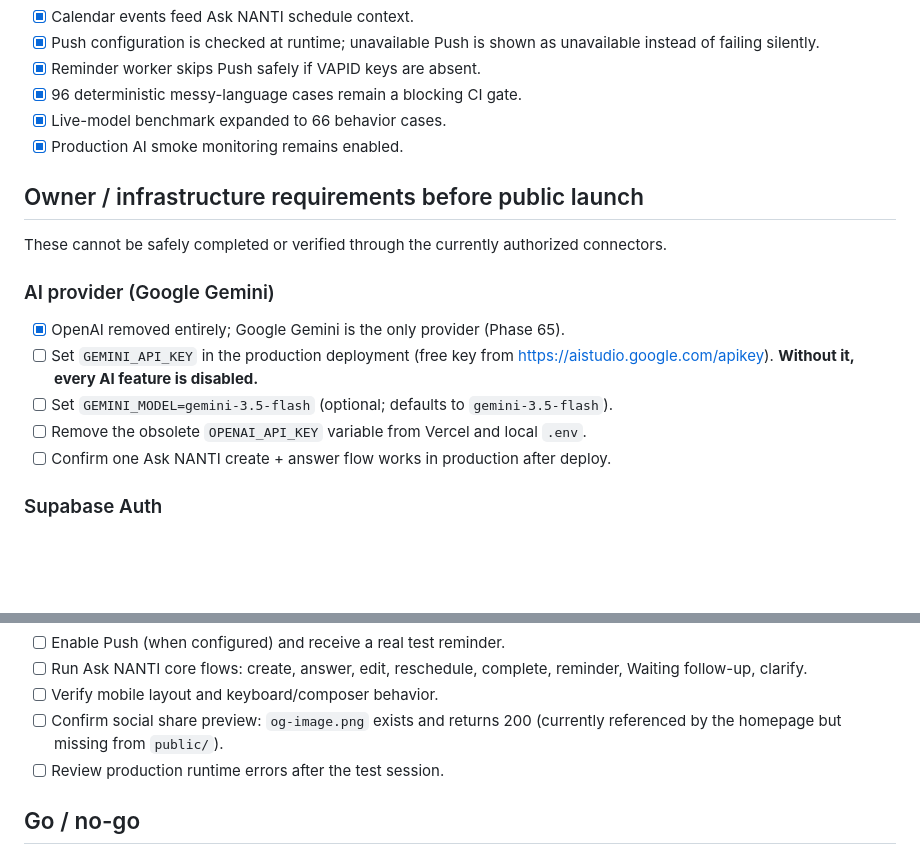
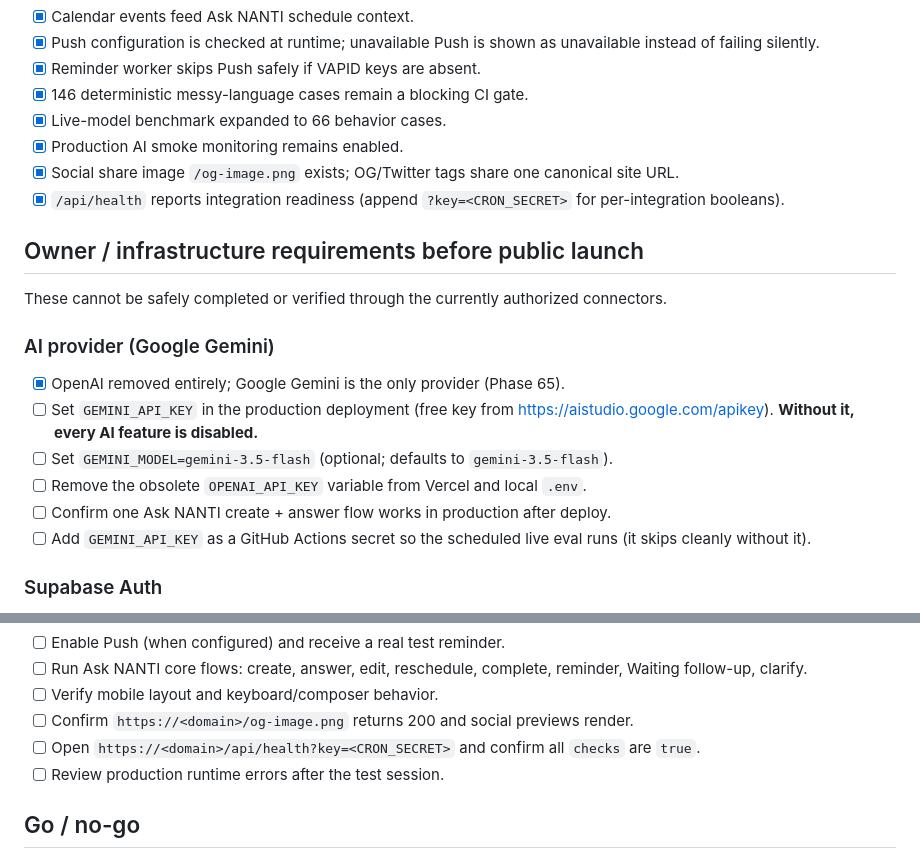
Before and after one commit to Cruziero/nanti-app-new, a Markdown page: docs/launch-readiness.md, 2 parts joined by grey strips. GitHub-like rendering; blank space fills up the shorter version.

Commit message:
docs: mark og-image, health check, and 146-case gate as code-complete

```diff
--- a/docs/launch-readiness.md
+++ b/docs/launch-readiness.md
@@ -40,9 +40,11 @@ WhatsApp is intentionally **not part of the launch scope** and remains hidden be
 - [x] Calendar events feed Ask NANTI schedule context.
 - [x] Push configuration is checked at runtime; unavailable Push is shown as unavailable instead of failing silently.
 - [x] Reminder worker skips Push safely if VAPID keys are absent.
-- [x] 96 deterministic messy-language cases remain a blocking CI gate.
+- [x] 146 deterministic messy-language cases remain a blocking CI gate.
 - [x] Live-model benchmark expanded to 66 behavior cases.
 - [x] Production AI smoke monitoring remains enabled.
+- [x] Social share image `/og-image.png` exists; OG/Twitter tags share one canonical site URL.
+- [x] `/api/health` reports integration readiness (append `?key=<CRON_SECRET>` for per-integration booleans).
 
 ## Owner / infrastructure requirements before public launch
 
@@ -55,6 +57,7 @@ These cannot be safely completed or verified through the currently authorized co
 - [ ] Set `GEMINI_MODEL=gemini-3.5-flash` (optional; defaults to `gemini-3.5-flash`).
 - [ ] Remove the obsolete `OPENAI_API_KEY` variable from Vercel and local `.env`.
 - [ ] Confirm one Ask NANTI create + answer flow works in production after deploy.
+- [ ] Add `GEMINI_API_KEY` as a GitHub Actions secret so the scheduled live eval runs (it skips cleanly without it).
 
 ### Supabase Auth
 
@@ -90,7 +93,8 @@ These cannot be safely completed or verified through the currently authorized co
 - [ ] Enable Push (when configured) and receive a real test reminder.
 - [ ] Run Ask NANTI core flows: create, answer, edit, reschedule, complete, reminder, Waiting follow-up, clarify.
 - [ ] Verify mobile layout and keyboard/composer behavior.
-- [ ] Confirm social share preview: `og-image.png` exists and returns 200 (currently referenced by the homepage but missing from `public/`).
+- [ ] Confirm `https://<domain>/og-image.png` returns 200 and social previews render.
+- [ ] Open `https://<domain>/api/health?key=<CRON_SECRET>` and confirm all `checks` are `true`.
 - [ ] Review production runtime errors after the test session.
 
 ## Go / no-go
```
